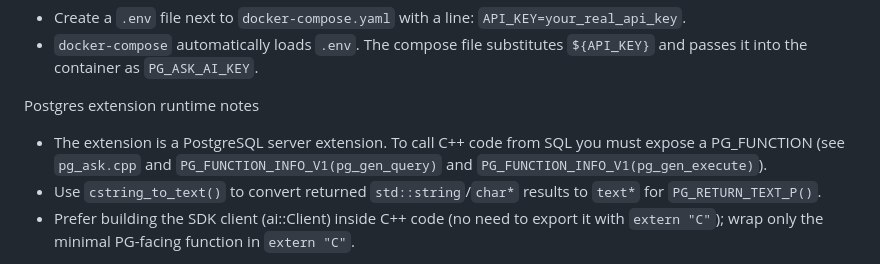
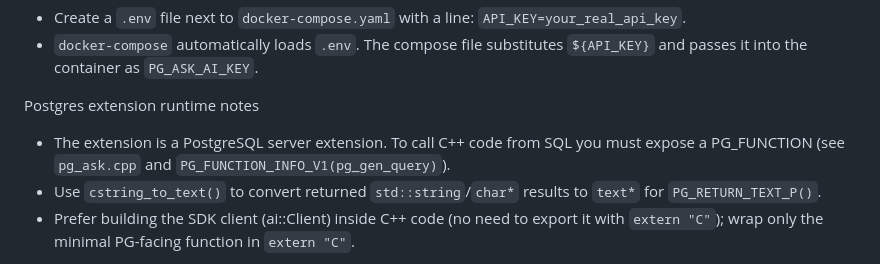
Before and after one commit to Abiji-2020/pg_ask, a Markdown page: .github/instructions/copilot-instructions.md, the part around the change. GitHub-like rendering.

Commit message:
Update .github/instructions/copilot-instructions.md
Co-authored-by: Copilot <175728472+Copilot@users.noreply.github.com>

```diff
--- a/.github/instructions/copilot-instructions.md
+++ b/.github/instructions/copilot-instructions.md
@@ -34,7 +34,7 @@ Running locally (docker)
 - `docker-compose` automatically loads `.env`. The compose file substitutes `${API_KEY}` and passes it into the container as `PG_ASK_AI_KEY`.
 
 Postgres extension runtime notes
-- The extension is a PostgreSQL server extension. To call C++ code from SQL you must expose a PG_FUNCTION (see `pg_ask.cpp` and `PG_FUNCTION_INFO_V1(pg_gen_query)` and `PG_FUNCTION_INFO_V1(pg_gen_execute)`).
+- The extension is a PostgreSQL server extension. To call C++ code from SQL you must expose a PG_FUNCTION (see `pg_ask.cpp` and `PG_FUNCTION_INFO_V1(pg_gen_query)`).
 - Use `cstring_to_text()` to convert returned `std::string`/`char*` results to `text*` for `PG_RETURN_TEXT_P()`.
 - Prefer building the SDK client (ai::Client) inside C++ code (no need to export it with `extern "C"`); wrap only the minimal PG-facing function in `extern "C"`.
 
```
